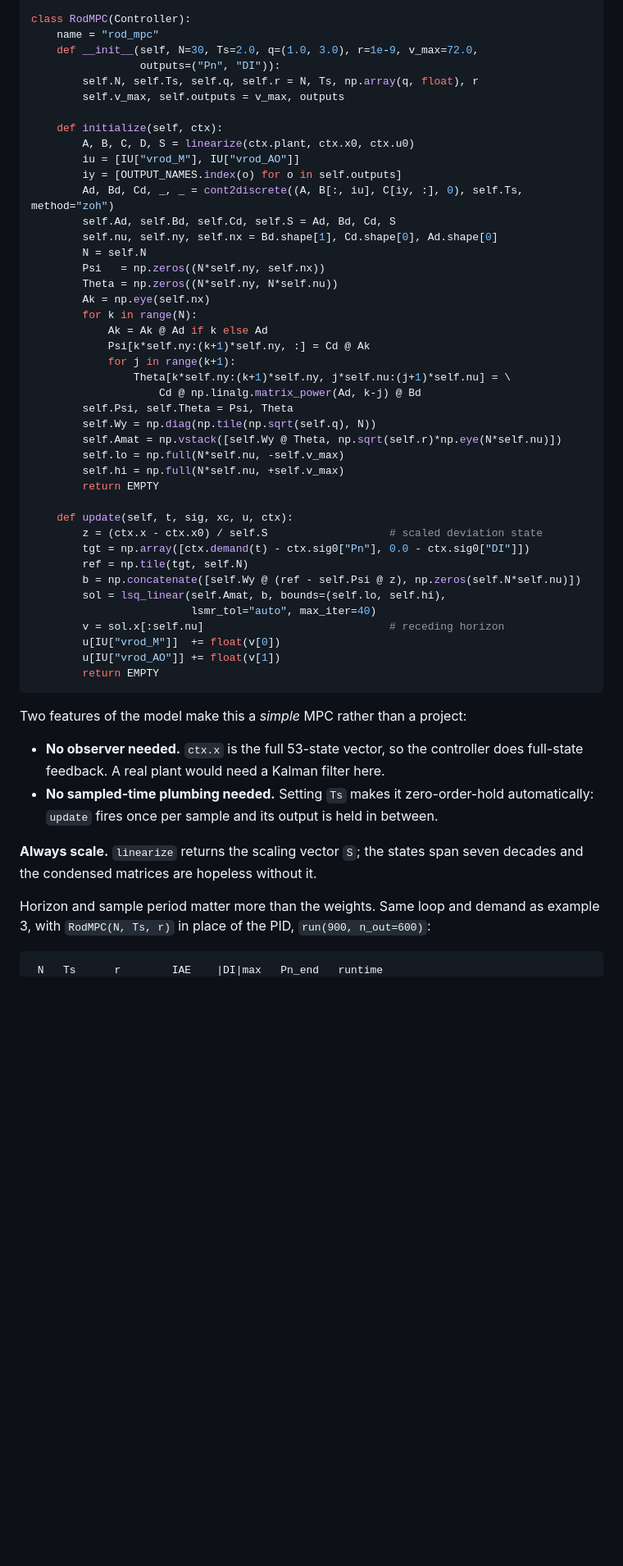
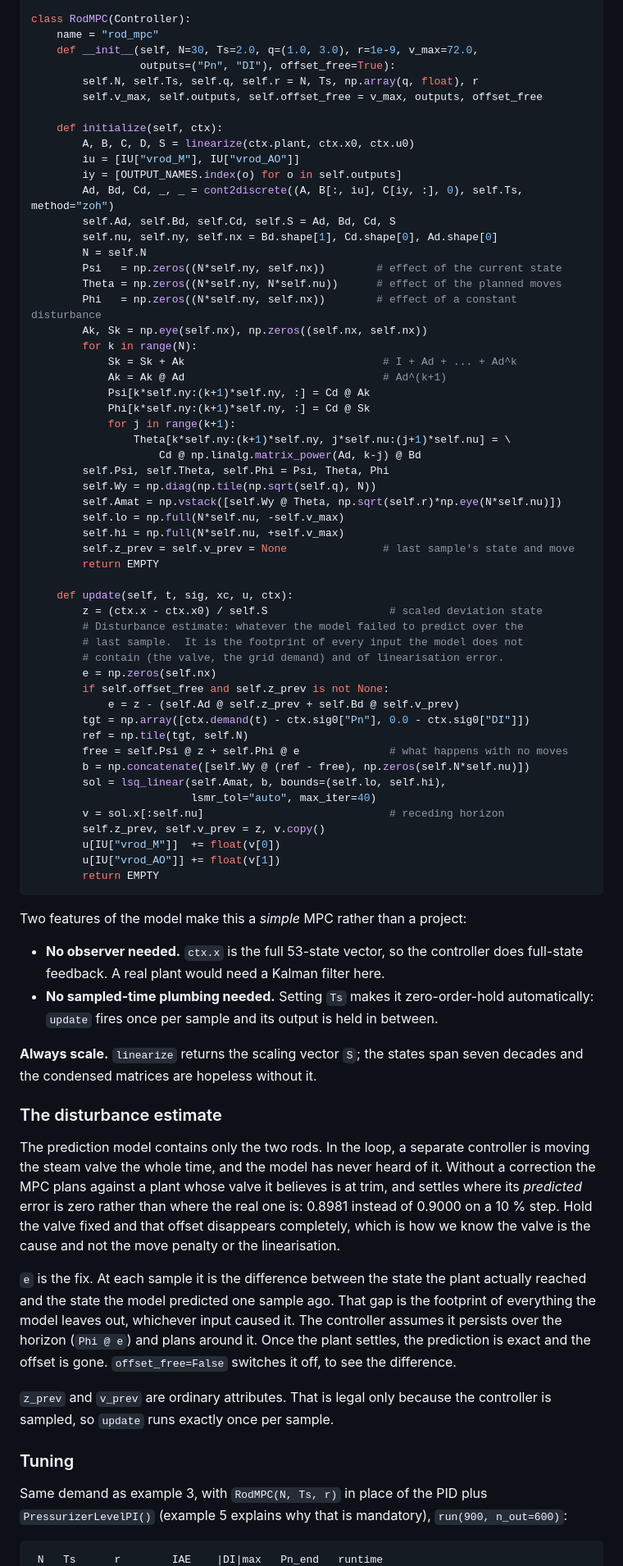
Before and after one commit to nikchung51327/OpenPWR, a Markdown page: docs/MORE_CONTROL_EXAMPLES.md, the part around one of its changes. Shown at 82% size. Rendered like a GitHub page; blank space fills up the shorter version.

````diff
--- a/docs/MORE_CONTROL_EXAMPLES.md
+++ b/docs/MORE_CONTROL_EXAMPLES.md
@@ -282,9 +282,9 @@ from scipy.signal import cont2discrete
 class RodMPC(Controller):
     name = "rod_mpc"
     def __init__(self, N=30, Ts=2.0, q=(1.0, 3.0), r=1e-9, v_max=72.0,
-                 outputs=("Pn", "DI")):
+                 outputs=("Pn", "DI"), offset_free=True):
         self.N, self.Ts, self.q, self.r = N, Ts, np.array(q, float), r
-        self.v_max, self.outputs = v_max, outputs
+        self.v_max, self.outputs, self.offset_free = v_max, outputs, offset_free
 
     def initialize(self, ctx):
         A, B, C, D, S = linearize(ctx.plant, ctx.x0, ctx.u0)
@@ -294,30 +294,42 @@ class RodMPC(Controller):
         self.Ad, self.Bd, self.Cd, self.S = Ad, Bd, Cd, S
         self.nu, self.ny, self.nx = Bd.shape[1], Cd.shape[0], Ad.shape[0]
         N = self.N
-        Psi   = np.zeros((N*self.ny, self.nx))
-        Theta = np.zeros((N*self.ny, N*self.nu))
-        Ak = np.eye(self.nx)
+        Psi   = np.zeros((N*self.ny, self.nx))        # effect of the current state
+        Theta = np.zeros((N*self.ny, N*self.nu))      # effect of the planned moves
+        Phi   = np.zeros((N*self.ny, self.nx))        # effect of a constant disturbance
+        Ak, Sk = np.eye(self.nx), np.zeros((self.nx, self.nx))
         for k in range(N):
-            Ak = Ak @ Ad if k else Ad
+            Sk = Sk + Ak                               # I + Ad + ... + Ad^k
+            Ak = Ak @ Ad                               # Ad^(k+1)
             Psi[k*self.ny:(k+1)*self.ny, :] = Cd @ Ak
+            Phi[k*self.ny:(k+1)*self.ny, :] = Cd @ Sk
             for j in range(k+1):
                 Theta[k*self.ny:(k+1)*self.ny, j*self.nu:(j+1)*self.nu] = \
                     Cd @ np.linalg.matrix_power(Ad, k-j) @ Bd
-        self.Psi, self.Theta = Psi, Theta
+        self.Psi, self.Theta, self.Phi = Psi, Theta, Phi
         self.Wy = np.diag(np.tile(np.sqrt(self.q), N))
         self.Amat = np.vstack([self.Wy @ Theta, np.sqrt(self.r)*np.eye(N*self.nu)])
         self.lo = np.full(N*self.nu, -self.v_max)
         self.hi = np.full(N*self.nu, +self.v_max)
+        self.z_prev = self.v_prev = None               # last sample's state and move
         return EMPTY
 
     def update(self, t, sig, xc, u, ctx):
         z = (ctx.x - ctx.x0) / self.S                   # scaled deviation state
+        # Disturbance estimate: whatever the model failed to predict over the
+        # last sample.  It is the footprint of every input the model does not
+        # contain (the valve, the grid demand) and of linearisation error.
+        e = np.zeros(self.nx)
+        if self.offset_free and self.z_prev is not None:
+            e = z - (self.Ad @ self.z_prev + self.Bd @ self.v_prev)
         tgt = np.array([ctx.demand(t) - ctx.sig0["Pn"], 0.0 - ctx.sig0["DI"]])
         ref = np.tile(tgt, self.N)
-        b = np.concatenate([self.Wy @ (ref - self.Psi @ z), np.zeros(self.N*self.nu)])
+        free = self.Psi @ z + self.Phi @ e              # what happens with no moves
+        b = np.concatenate([self.Wy @ (ref - free), np.zeros(self.N*self.nu)])
         sol = lsq_linear(self.Amat, b, bounds=(self.lo, self.hi),
                          lsmr_tol="auto", max_iter=40)
         v = sol.x[:self.nu]                             # receding horizon
+        self.z_prev, self.v_prev = z, v.copy()
         u[IU["vrod_M"]]  += float(v[0])
         u[IU["vrod_AO"]] += float(v[1])
         return EMPTY
@@ -334,8 +346,31 @@ Two features of the model make this a *simple* MPC rather than a project:
 **Always scale.** `linearize` returns the scaling vector `S`; the states span
 seven decades and the condensed matrices are hopeless without it.
 
-Horizon and sample period matter more than the weights. Same loop and demand
-as example 3, with `RodMPC(N, Ts, r)` in place of the PID, `run(900, n_out=600)`:
+### The disturbance estimate
+
+The prediction model contains only the two rods. In the loop, a separate
+controller is moving the steam valve the whole time, and the model has never
+heard of it. Without a correction the MPC plans against a plant whose valve it
+believes is at trim, and settles where its *predicted* error is zero rather than
+where the real one is: 0.8981 instead of 0.9000 on a 10 % step. Hold the valve
+fixed and that offset disappears completely, which is how we know the valve is
+the cause and not the move penalty or the linearisation.
+
+`e` is the fix. At each sample it is the difference between the state the plant
+actually reached and the state the model predicted one sample ago. That gap is
+the footprint of everything the model leaves out, whichever input caused it.
+The controller assumes it persists over the horizon (`Phi @ e`) and plans
+around it. Once the plant settles, the prediction is exact and the offset is
+gone. `offset_free=False` switches it off, to see the difference.
+
+`z_prev` and `v_prev` are ordinary attributes. That is legal only because the
+controller is sampled, so `update` runs exactly once per sample.
+
+### Tuning
+
+Same demand as example 3, with `RodMPC(N, Ts, r)` in place of the PID plus
+`PressurizerLevelPI()` (example 5 explains why that is mandatory),
+`run(900, n_out=600)`:
 
 ```
  N   Ts      r        IAE    |DI|max   Pn_end   runtime
````
Also changed, not shown: other parts of docs/MORE_CONTROL_EXAMPLES.md (+38 -23 lines), docs/QUICKSTART.md (+2 -1 lines), docs/figures/ex11_pid_vs_mpc.png.
